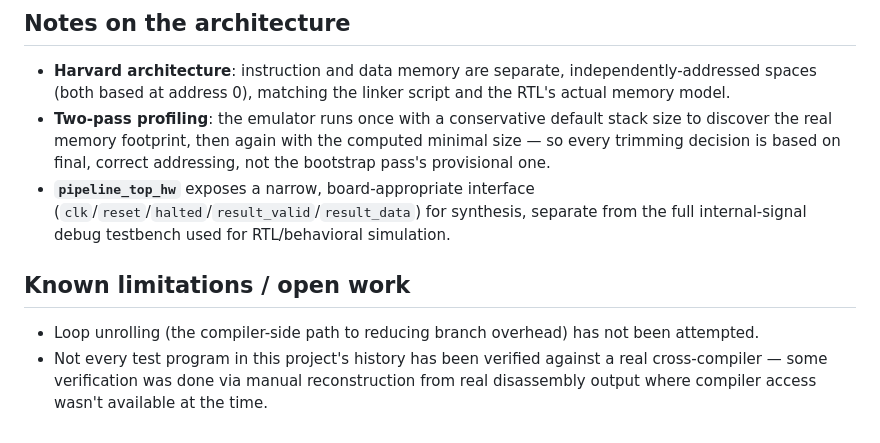
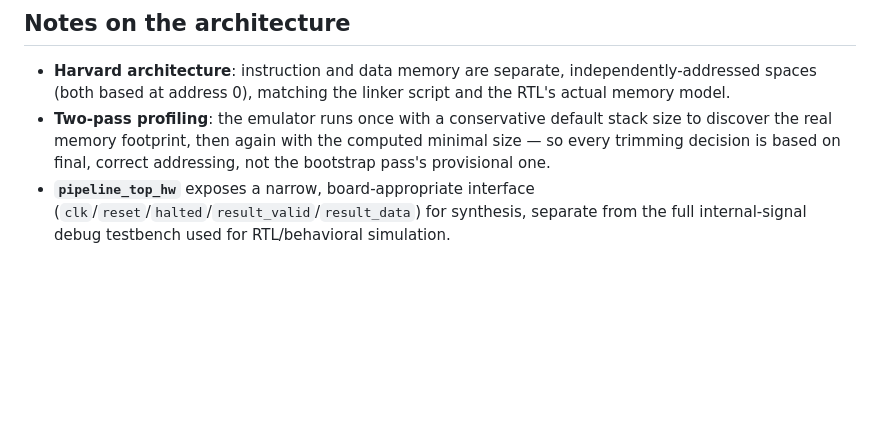
Before and after one commit to chidupatil/Riscreaper-Profiling-Driven-RISC-V-ASIP-Toolchain, a Markdown page: README.md, the part around the change. Drawn GitHub-style; blank space fills up the shorter version.

Commit message:
Remove known limitations section from README
Removed the known limitations and open work section from the README.

```diff
--- a/README.md
+++ b/README.md
@@ -194,12 +194,3 @@ generated/                    # build output (gitignored — fully regeneratable
   (`clk`/`reset`/`halted`/`result_valid`/`result_data`) for synthesis,
   separate from the full internal-signal debug testbench used for
   RTL/behavioral simulation.
-
-## Known limitations / open work
-
-- Loop unrolling (the compiler-side path to reducing branch overhead) has
-  not been attempted.
-- Not every test program in this project's history has been verified
-  against a real cross-compiler — some verification was done via manual
-  reconstruction from real disassembly output where compiler access
-  wasn't available at the time.
```
